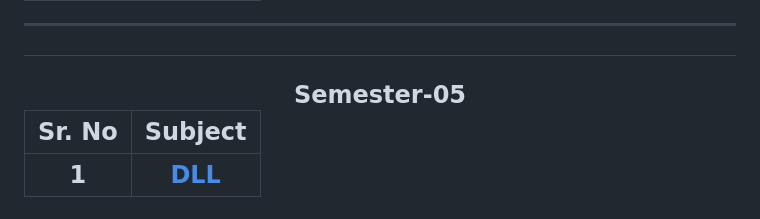
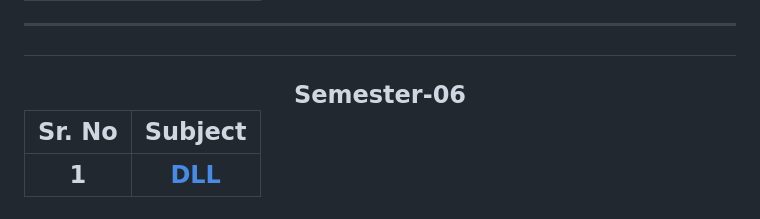
Before and after one commit to tabishaliansari/onlypracticals, a Markdown page: README.md, the part around the change. Rendered like a GitHub page.

Commit message:
Update Semester-05 header to Semester-06 in README.md

```diff
--- a/README.md
+++ b/README.md
@@ -34,7 +34,7 @@ This repository contains all the codes and outputs for the practicals of the dep
 |   **3**    | **[MLL](https://github.com/tabishaliansari/onlypracticals/tree/main/Machine%20Learning%20Lab)** |
 |   **4**    | **[DAPTL](https://github.com/tabishaliansari/onlypracticals/tree/main/Data%20Analytics%20Using%20Power%20BI%20and%20Tableau%20Lab)** |
 ***
-<h2 align="center" id="Semester-05">Semester-05</h1>
+<h2 align="center" id="Semester-06">Semester-06</h1>
 
 | **Sr. No** |                                           **Subject**                                           |
 | :--------: |:-----------------------------------------------------------------------------------------------:|
```
